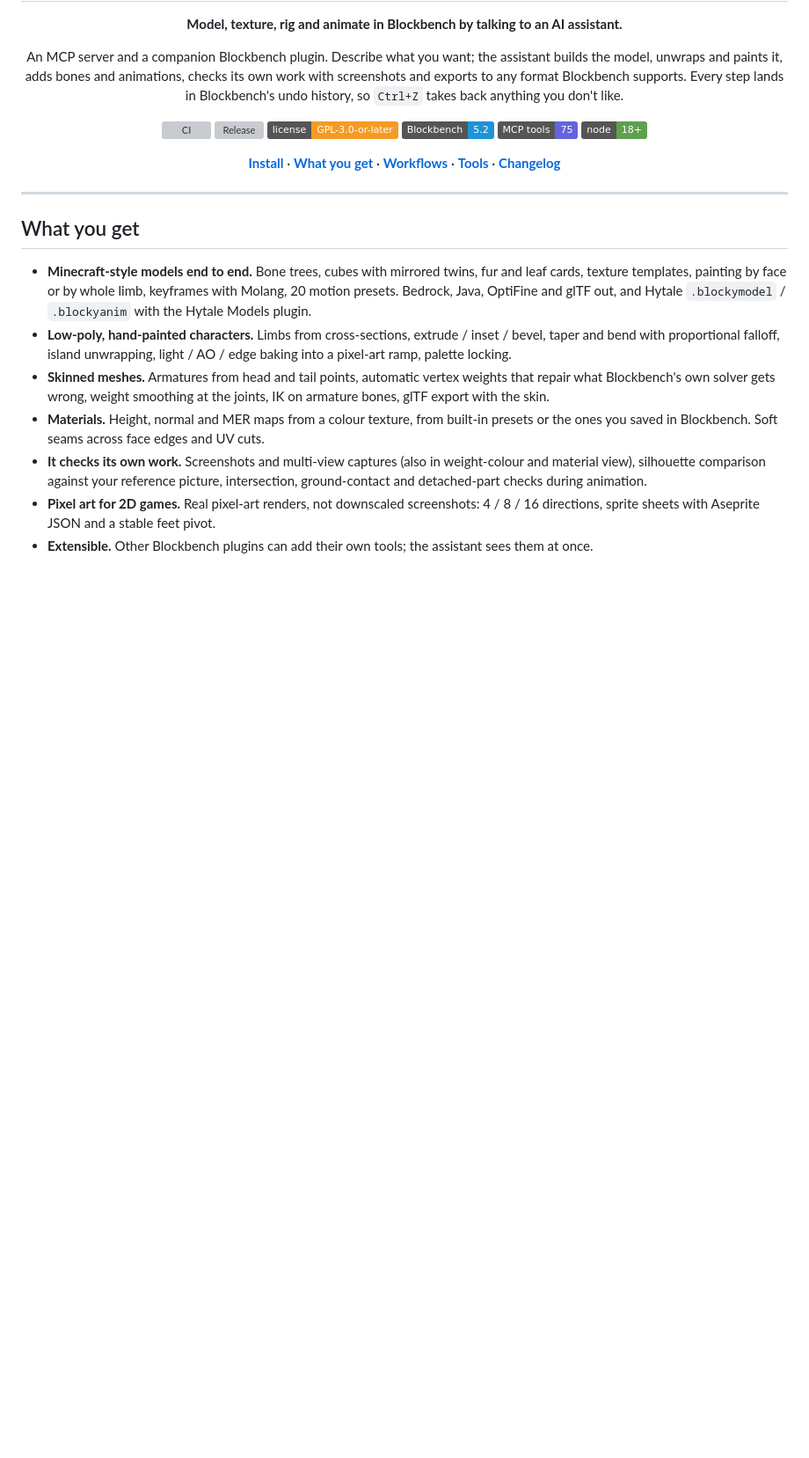
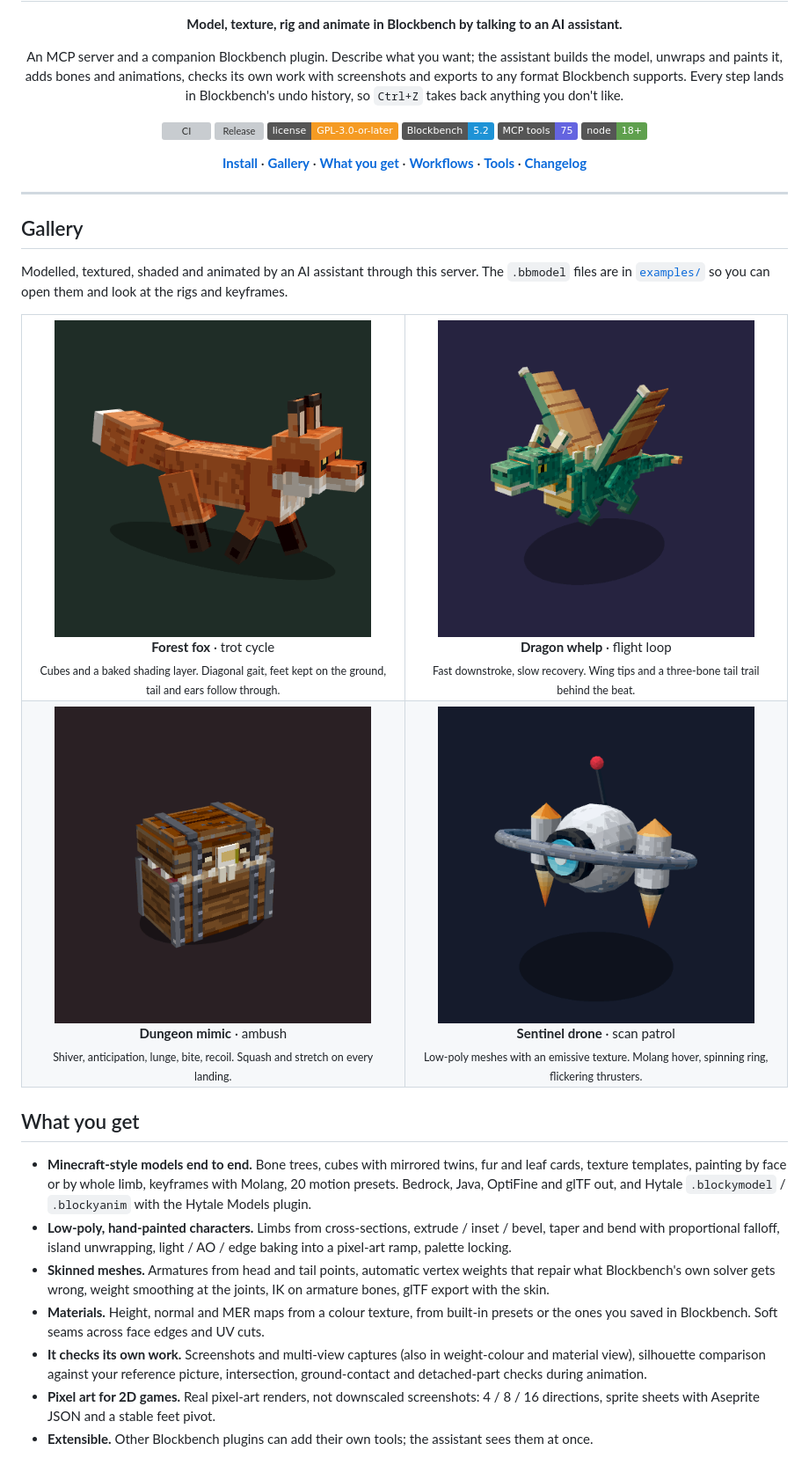
Before and after one commit to RenasDemirbas/BlockBenchMCP, a Markdown page: README.md, the part around the change. Shown at 88% size. Drawn GitHub-style; pictures changed too: assets/gallery/dragon_fly.gif (added), assets/gallery/drone_scan.gif (added), assets/gallery/fox_trot.gif (added); badges without logos; blank space fills up the shorter version; grey boxes are pictures that could not be loaded.

Commit message:
README gallery: four animated example models
Fox trot, dragon flight, mimic ambush and a sentinel drone scan, each as a looping GIF with its .bbmodel in examples/.

```diff
--- a/README.md
+++ b/README.md
@@ -18,12 +18,44 @@ exports to any format Blockbench supports. Every step lands in Blockbench's undo
 ![Tools](https://img.shields.io/badge/MCP%20tools-75-6464E0)
 ![Node 18+](https://img.shields.io/badge/node-18%2B-5fa04e)
 
-**[Install](#install)** · **[What you get](#what-you-get)** · **[Workflows](#workflows)** ·
-**[Tools](#tools)** · **[Changelog](CHANGELOG.md)**
+**[Install](#install)** · **[Gallery](#gallery)** · **[What you get](#what-you-get)** ·
+**[Workflows](#workflows)** · **[Tools](#tools)** · **[Changelog](CHANGELOG.md)**
 
 </div>
 
 ---
+
+## Gallery
+
+Modelled, textured, shaded and animated by an AI assistant through this server. The `.bbmodel`
+files are in [`examples/`](examples) so you can open them and look at the rigs and keyframes.
+
+<table>
+  <tr>
+    <td align="center" width="50%">
+      <img src="assets/gallery/fox_trot.gif" alt="A red fox trotting: diagonal leg pairs, body bob and a swaying two-part tail" width="360"><br>
+      <b>Forest fox</b> · trot cycle<br>
+      <sub>Cubes and a baked shading layer. Diagonal gait, feet kept on the ground, tail and ears follow through.</sub>
+    </td>
+    <td align="center" width="50%">
+      <img src="assets/gallery/dragon_fly.gif" alt="A green dragon whelp flying with flapping wings and a waving tail" width="360"><br>
+      <b>Dragon whelp</b> · flight loop<br>
+      <sub>Fast downstroke, slow recovery. Wing tips and a three-bone tail trail behind the beat.</sub>
+    </td>
+  </tr>
+  <tr>
+    <td align="center" width="50%">
+      <img src="assets/gallery/mimic_ambush.gif" alt="A treasure chest mimic that lunges, opens its lid to reveal an eye and a tongue, then snaps shut" width="360"><br>
+      <b>Dungeon mimic</b> · ambush<br>
+      <sub>Shiver, anticipation, lunge, bite, recoil. Squash and stretch on every landing.</sub>
+    </td>
+    <td align="center" width="50%">
+      <img src="assets/gallery/drone_scan.gif" alt="A hovering sci-fi drone scanning left and right with a spinning ring and glowing thrusters" width="360"><br>
+      <b>Sentinel drone</b> · scan patrol<br>
+      <sub>Low-poly meshes with an emissive texture. Molang hover, spinning ring, flickering thrusters.</sub>
+    </td>
+  </tr>
+</table>
 
 ## What you get
 
```
Also changed, not shown: 4 other files.
